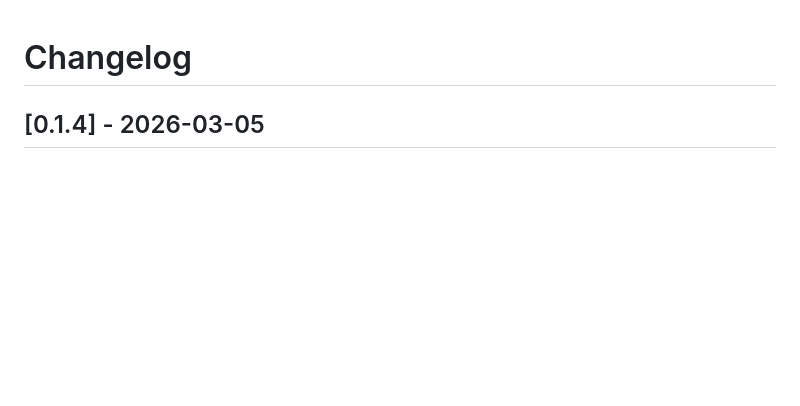
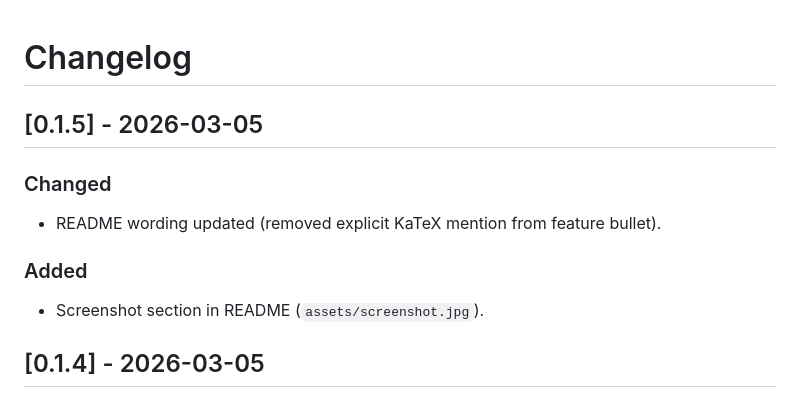
Before and after one commit to ek-mc/latex-converter, a Markdown page: CHANGELOG.md, the part around the change. Drawn GitHub-style; blank space fills up the shorter version.

```diff
--- a/CHANGELOG.md
+++ b/CHANGELOG.md
@@ -1,4 +1,11 @@
 # Changelog
+
+## [0.1.5] - 2026-03-05
+### Changed
+- README wording updated (removed explicit KaTeX mention from feature bullet).
+
+### Added
+- Screenshot section in README (`assets/screenshot.jpg`).
 
 ## [0.1.4] - 2026-03-05
 ### Added
```
Also changed, not shown: README.md (+4 -1 lines), assets/screenshot.jpg (added).
